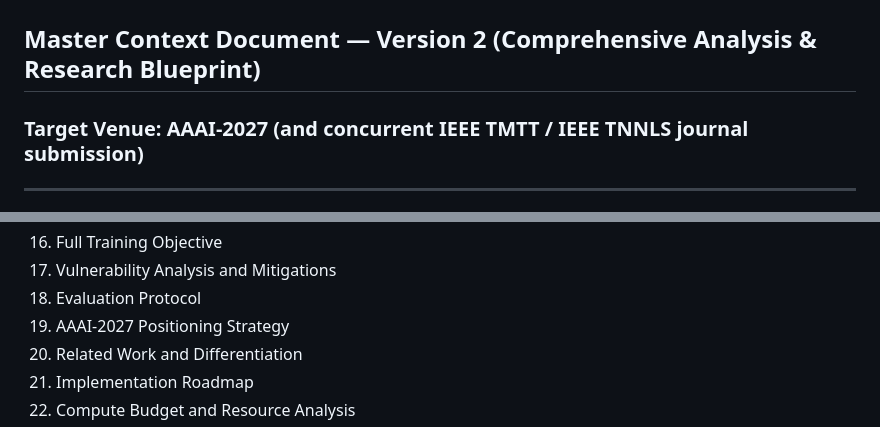
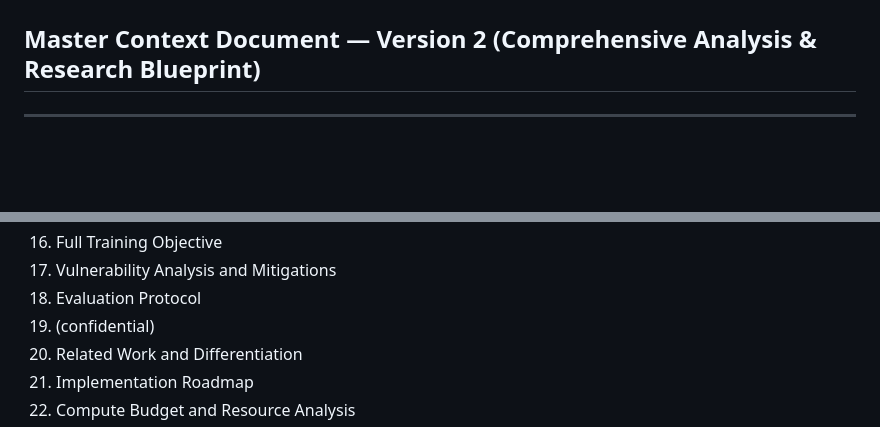
Before and after one commit to VatsalKhanna5/pixel-2026, a Markdown page: master-context/v2-master-context.md, 2 parts joined by grey strips. Rendered like a GitHub page; blank space fills up the shorter version.

```diff
--- a/master-context/v2-master-context.md
+++ b/master-context/v2-master-context.md
@@ -1,7 +1,6 @@
 # Physics-Constrained Probabilistic Topology Synthesis for Inverse Electromagnetic RF/IC Design
 
 ## Master Context Document — Version 2 (Comprehensive Analysis & Research Blueprint)
-### Target Venue: AAAI-2027 (and concurrent IEEE TMTT / IEEE TNNLS journal submission)
 
 ---
 
@@ -29,7 +28,7 @@
 16. Full Training Objective
 17. Vulnerability Analysis and Mitigations
 18. Evaluation Protocol
-19. AAAI-2027 Positioning Strategy
+19. (confidential)
 20. Related Work and Differentiation
 21. Implementation Roadmap
 22. Compute Budget and Resource Analysis
```
Also changed, not shown: other parts of master-context/v2-master-context.md (+1 -45 lines).
